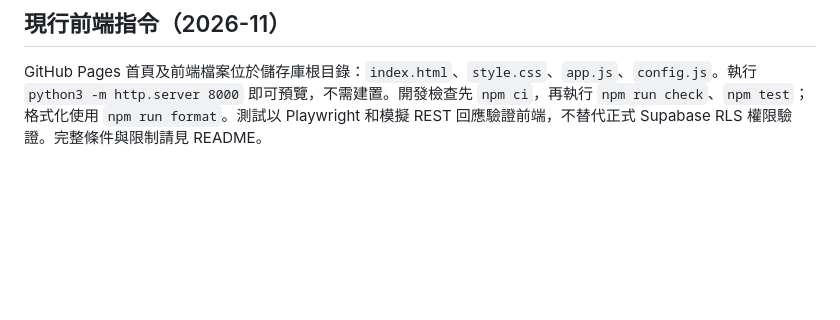
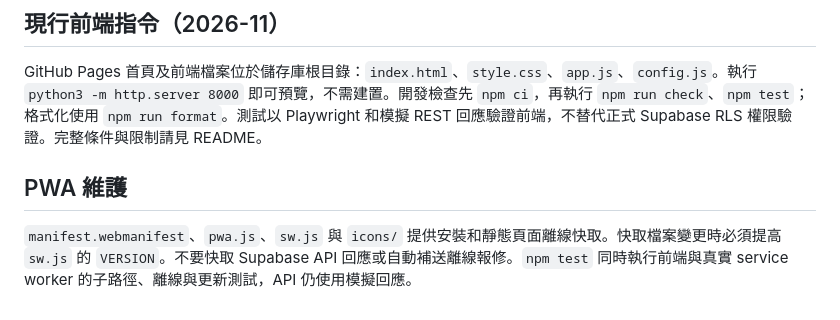
Before and after one commit to rex800418/gogoparis, a Markdown page: AGENTS.md, the part around the change. GitHub-like rendering; blank space fills up the shorter version.

```diff
--- a/AGENTS.md
+++ b/AGENTS.md
@@ -29,3 +29,8 @@
 ## 現行前端指令（2026-11）
 
 GitHub Pages 首頁及前端檔案位於儲存庫根目錄：`index.html`、`style.css`、`app.js`、`config.js`。執行 `python3 -m http.server 8000` 即可預覽，不需建置。開發檢查先 `npm ci`，再執行 `npm run check`、`npm test`；格式化使用 `npm run format`。測試以 Playwright 和模擬 REST 回應驗證前端，不替代正式 Supabase RLS 權限驗證。完整條件與限制請見 README。
+
+
+## PWA 維護
+
+`manifest.webmanifest`、`pwa.js`、`sw.js` 與 `icons/` 提供安裝和靜態頁面離線快取。快取檔案變更時必須提高 `sw.js` 的 `VERSION`。不要快取 Supabase API 回應或自動補送離線報修。`npm test` 同時執行前端與真實 service worker 的子路徑、離線與更新測試，API 仍使用模擬回應。
```
Also changed, not shown: README.md (+18 -0 lines), docs/desktop.png, docs/mobile.png, icons/apple-touch-icon.png (added), icons/icon-192.png (added), icons/icon-512.png (added), icons/icon-maskable-512.png (added), 9 other files.
